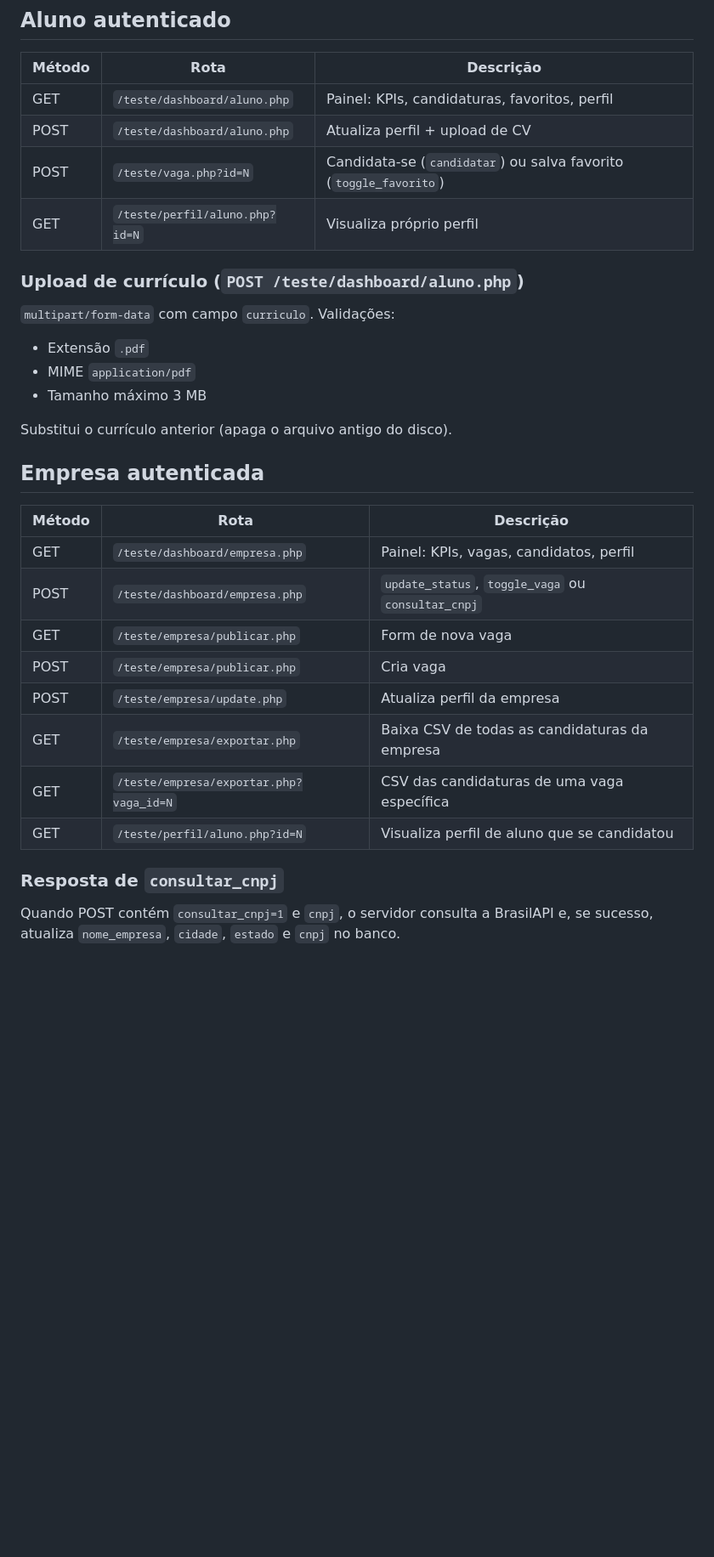
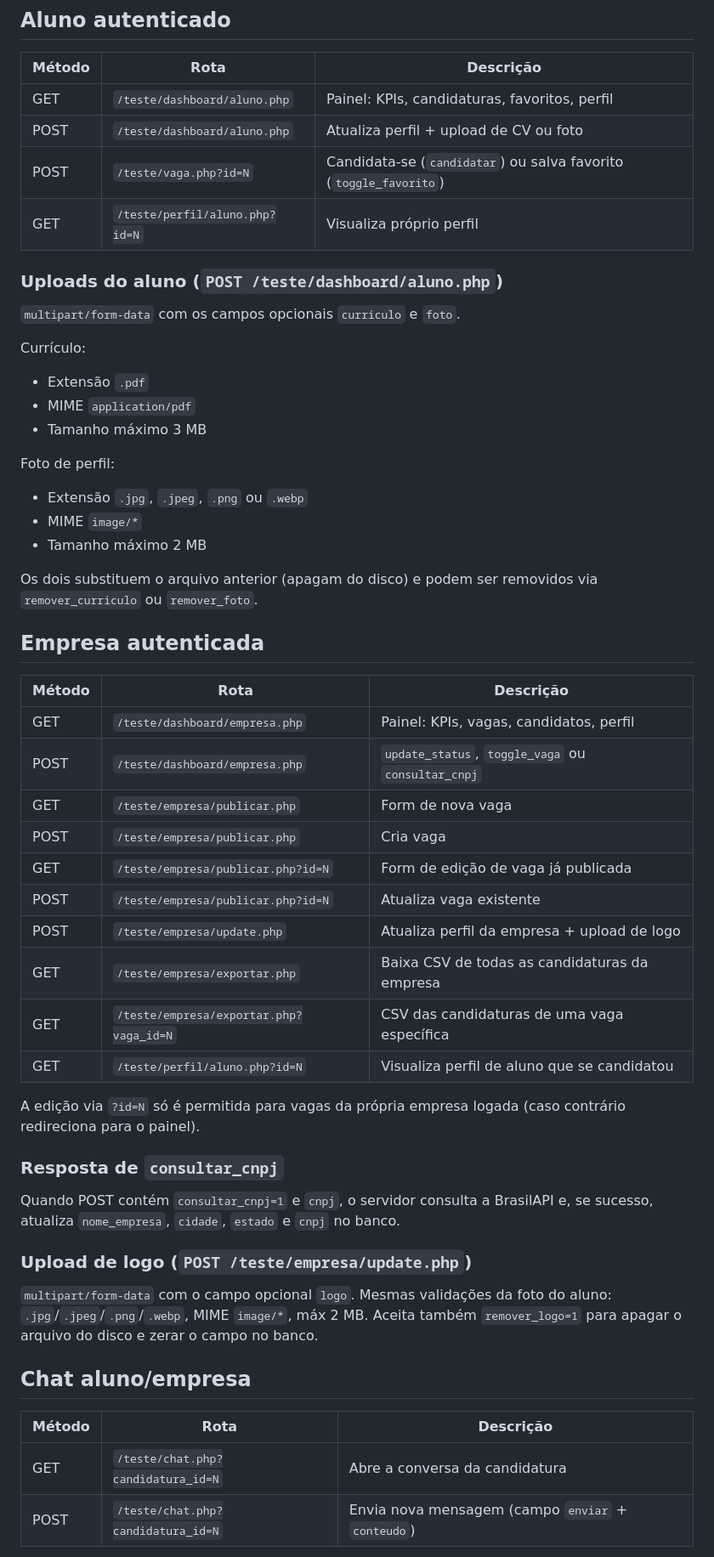
Before and after one commit to pertile2004/Est-giosIFRS, a Markdown page: docs/api.md, the part around one of its changes. Shown at 85% size. Drawn GitHub-style; blank space fills up the shorter version.

```diff
--- a/docs/api.md
+++ b/docs/api.md
@@ -43,18 +43,26 @@ listagens/exibições e POST para mutações (cadastros, candidaturas, etc.).
 | Método | Rota | Descrição |
 |---|---|---|
 | GET | `/teste/dashboard/aluno.php` | Painel: KPIs, candidaturas, favoritos, perfil |
-| POST | `/teste/dashboard/aluno.php` | Atualiza perfil + upload de CV |
+| POST | `/teste/dashboard/aluno.php` | Atualiza perfil + upload de CV ou foto |
 | POST | `/teste/vaga.php?id=N` | Candidata-se (`candidatar`) ou salva favorito (`toggle_favorito`) |
 | GET | `/teste/perfil/aluno.php?id=N` | Visualiza próprio perfil |
 
-### Upload de currículo (`POST /teste/dashboard/aluno.php`)
+### Uploads do aluno (`POST /teste/dashboard/aluno.php`)
 
-`multipart/form-data` com campo `curriculo`. Validações:
+`multipart/form-data` com os campos opcionais `curriculo` e `foto`.
+
+Currículo:
 - Extensão `.pdf`
 - MIME `application/pdf`
 - Tamanho máximo 3 MB
 
-Substitui o currículo anterior (apaga o arquivo antigo do disco).
+Foto de perfil:
+- Extensão `.jpg`, `.jpeg`, `.png` ou `.webp`
+- MIME `image/*`
+- Tamanho máximo 2 MB
+
+Os dois substituem o arquivo anterior (apagam do disco) e podem ser
+removidos via `remover_curriculo` ou `remover_foto`.
 
 ## Empresa autenticada
 
@@ -64,13 +72,33 @@ Substitui o currículo anterior (apaga o arquivo antigo do disco).
 | POST | `/teste/dashboard/empresa.php` | `update_status`, `toggle_vaga` ou `consultar_cnpj` |
 | GET | `/teste/empresa/publicar.php` | Form de nova vaga |
 | POST | `/teste/empresa/publicar.php` | Cria vaga |
-| POST | `/teste/empresa/update.php` | Atualiza perfil da empresa |
+| GET | `/teste/empresa/publicar.php?id=N` | Form de edição de vaga já publicada |
+| POST | `/teste/empresa/publicar.php?id=N` | Atualiza vaga existente |
+| POST | `/teste/empresa/update.php` | Atualiza perfil da empresa + upload de logo |
 | GET | `/teste/empresa/exportar.php` | Baixa CSV de todas as candidaturas da empresa |
 | GET | `/teste/empresa/exportar.php?vaga_id=N` | CSV das candidaturas de uma vaga específica |
 | GET | `/teste/perfil/aluno.php?id=N` | Visualiza perfil de aluno que se candidatou |
+
+A edição via `?id=N` só é permitida para vagas da própria empresa logada
+(caso contrário redireciona para o painel).
 
 ### Resposta de `consultar_cnpj`
 
 Quando POST contém `consultar_cnpj=1` e `cnpj`, o servidor consulta a
 BrasilAPI e, se sucesso, atualiza `nome_empresa`, `cidade`, `estado` e
 `cnpj` no banco.
+
+### Upload de logo (`POST /teste/empresa/update.php`)
+
+`multipart/form-data` com o campo opcional `logo`. Mesmas validações da
+foto do aluno: `.jpg`/`.jpeg`/`.png`/`.webp`, MIME `image/*`, máx 2 MB.
+Aceita também `remover_logo=1` para apagar o arquivo do disco e zerar
+o campo no banco.
+
+## Chat aluno/empresa
+
+| Método | Rota | Descrição |
+|---|---|---|
+| GET | `/teste/chat.php?candidatura_id=N` | Abre a conversa da candidatura |
+| POST | `/teste/chat.php?candidatura_id=N` | Envia nova mensagem (campo `enviar` + `conteudo`) |
+
```
Also changed, not shown: other parts of docs/api.md (+3 -0 lines), README.md (+10 -2 lines), docs/schema.md (+27 -11 lines).
